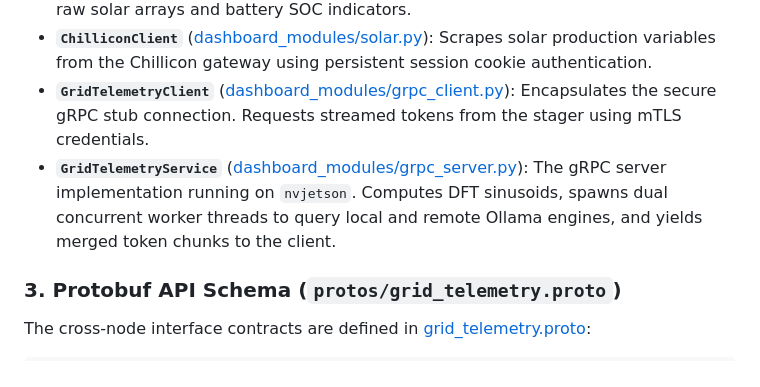
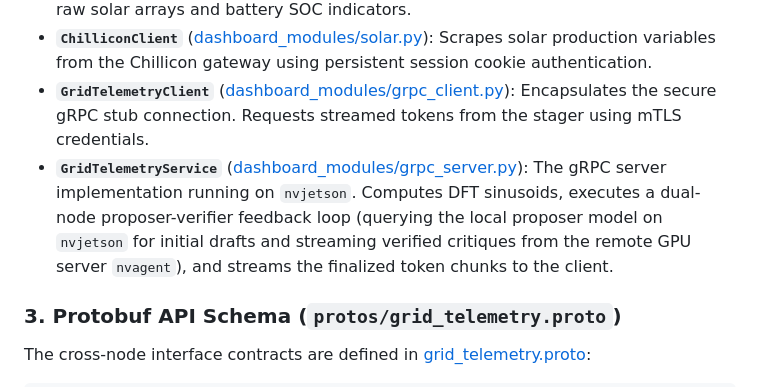
Before and after one commit to smichalove/rainforest-emu2-grid-dashboard, a Markdown page: README.md, the part around one of its changes. GitHub-like rendering.

Commit message:
feat: implement Slide 2 14-day history summary and proposer-verifier loop

```diff
--- a/README.md
+++ b/README.md
@@ -148,7 +148,7 @@ The application codebase is structured into the following key logical classes:
 *   **`SolarEdgeClient`** ([dashboard_modules/solar.py](file:///Users/treven/Documents/rainforest-emu2-grid-dashboard/dashboard_modules/solar.py)): An asynchronous HTTP client wrapper for the SolarEdge API. Fetches `/currentPowerFlow` telemetry and converts raw solar arrays and battery SOC indicators.
 *   **`ChilliconClient`** ([dashboard_modules/solar.py](file:///Users/treven/Documents/rainforest-emu2-grid-dashboard/dashboard_modules/solar.py)): Scrapes solar production variables from the Chillicon gateway using persistent session cookie authentication.
 *   **`GridTelemetryClient`** ([dashboard_modules/grpc_client.py](file:///Users/treven/Documents/rainforest-emu2-grid-dashboard/dashboard_modules/grpc_client.py)): Encapsulates the secure gRPC stub connection. Requests streamed tokens from the stager using mTLS credentials.
-*   **`GridTelemetryService`** ([dashboard_modules/grpc_server.py](file:///Users/treven/Documents/rainforest-emu2-grid-dashboard/dashboard_modules/grpc_server.py)): The gRPC server implementation running on `nvjetson`. Computes DFT sinusoids, spawns dual concurrent worker threads to query local and remote Ollama engines, and yields merged token chunks to the client.
+*   **`GridTelemetryService`** ([dashboard_modules/grpc_server.py](file:///Users/treven/Documents/rainforest-emu2-grid-dashboard/dashboard_modules/grpc_server.py)): The gRPC server implementation running on `nvjetson`. Computes DFT sinusoids, executes a dual-node proposer-verifier feedback loop (querying the local proposer model on `nvjetson` for initial drafts and streaming verified critiques from the remote GPU server `nvagent`), and streams the finalized token chunks to the client.
 
 ### 3. Protobuf API Schema (`protos/grid_telemetry.proto`)
 The cross-node interface contracts are defined in [grid_telemetry.proto](file:///Users/treven/Documents/rainforest-emu2-grid-dashboard/protos/grid_telemetry.proto):
```
Also changed, not shown: other parts of README.md (+10 -10 lines), dashboard_preview_full.jpeg, dashboard_preview_slide2_full.jpeg, dashboard_preview_slide3_full.jpeg, 14 other files.
